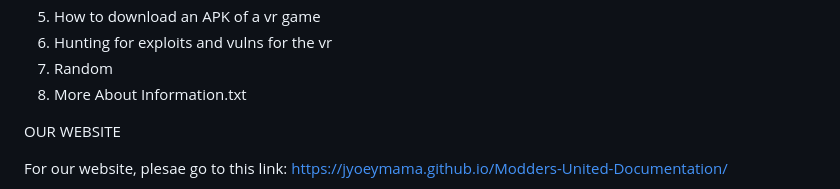
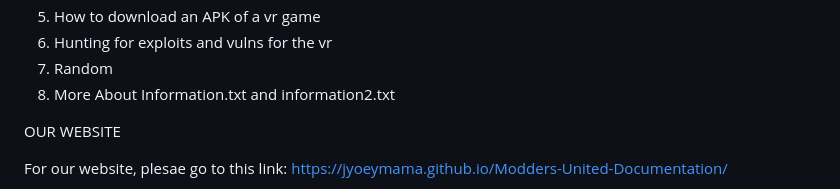
Before and after one commit to jyoeymama/Modders-United-Documentation, a Markdown page: README.md, the part around the change. Rendered like a GitHub page.

```diff
--- a/README.md
+++ b/README.md
@@ -24,7 +24,7 @@ TABLE OF CONTENTS:
 5. How to download an APK of a vr game
 6. Hunting for exploits and vulns for the vr
 7. Random
-8. More About Information.txt
+8. More About Information.txt and information2.txt
 
 OUR WEBSITE
 
```
